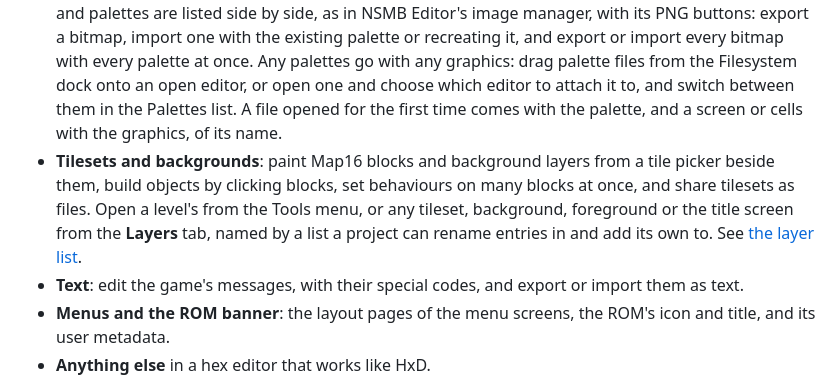
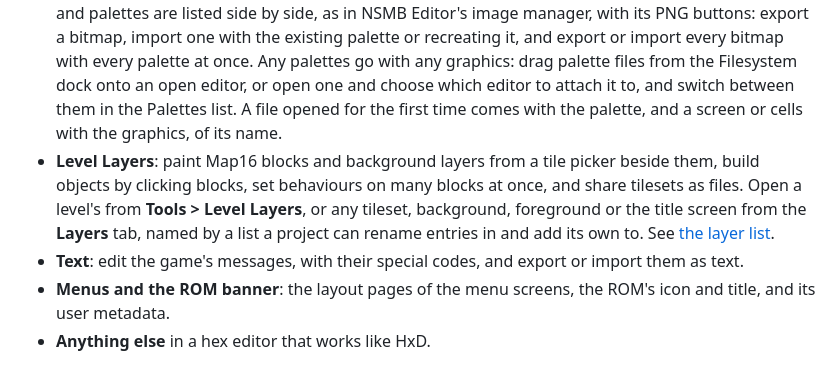
Before and after one commit to Ndymario/Big-Star-Editor, a Markdown page: README.md, the part around the change. Drawn GitHub-style.

Commit message:
Call the layer editor Level Layers in the README
Co-Authored-By: Claude Opus 5.5 <noreply@anthropic.com>

```diff
--- a/README.md
+++ b/README.md
@@ -45,10 +45,10 @@ It does **not** include ROM data, Nintendo SDK files or game assets. You bring y
   recreating it, and export or import every bitmap with every palette at once. Any palettes go with any graphics:
   drag palette files from the Filesystem dock onto an open editor, or open one and choose which editor to attach it
   to, and switch between them in the Palettes list. A file opened for the first time comes with the palette, and a screen or cells with the graphics, of its name.
-- **Tilesets and backgrounds**: paint Map16 blocks and background layers from a tile picker beside them, build objects
-  by clicking blocks, set behaviours on many blocks at once, and share tilesets as files. Open a level's from the Tools
-  menu, or any tileset, background, foreground or the title screen from the **Layers** tab, named by a list a project
-  can rename entries in and add its own to. See [the layer list](docs/layers-list.md).
+- **Level Layers**: paint Map16 blocks and background layers from a tile picker beside them, build objects
+  by clicking blocks, set behaviours on many blocks at once, and share tilesets as files. Open a level's from
+  **Tools > Level Layers**, or any tileset, background, foreground or the title screen from the **Layers** tab, named
+  by a list a project can rename entries in and add its own to. See [the layer list](docs/layers-list.md).
 - **Text**: edit the game's messages, with their special codes, and export or import them as text.
 - **Menus and the ROM banner**: the layout pages of the menu screens, the ROM's icon and title, and its user metadata.
 - **Anything else** in a hex editor that works like HxD.
```
